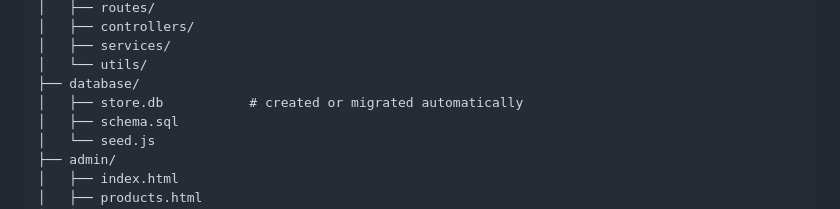
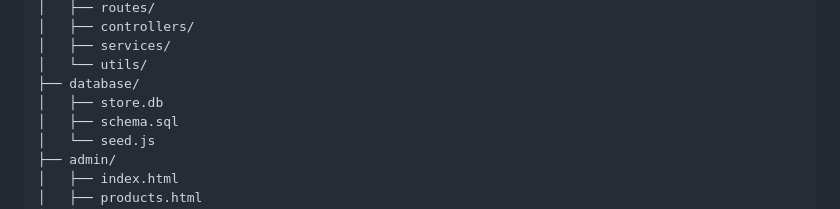
Before and after one commit to PALLAB2005/-Simple-E-commerce-Store-, a Markdown page: README.md, the part around the change. GitHub-like rendering.

Commit message:
Fix formatting in README for database section

```diff
--- a/README.md
+++ b/README.md
@@ -48,7 +48,7 @@ simple-ecommerce-store/
 │   ├── services/
 │   └── utils/
 ├── database/
-│   ├── store.db           # created or migrated automatically
+│   ├── store.db
 │   ├── schema.sql
 │   └── seed.js
 ├── admin/
```
